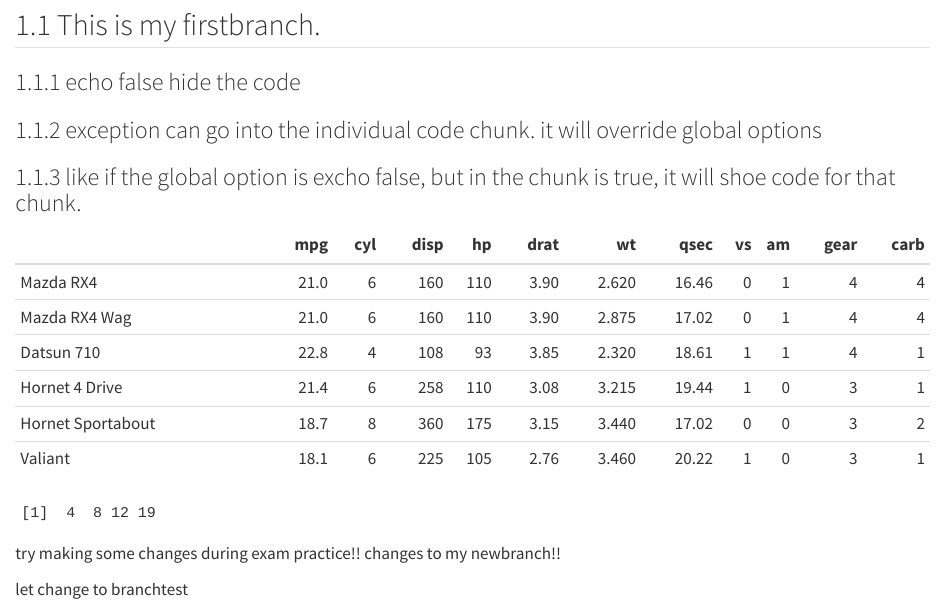
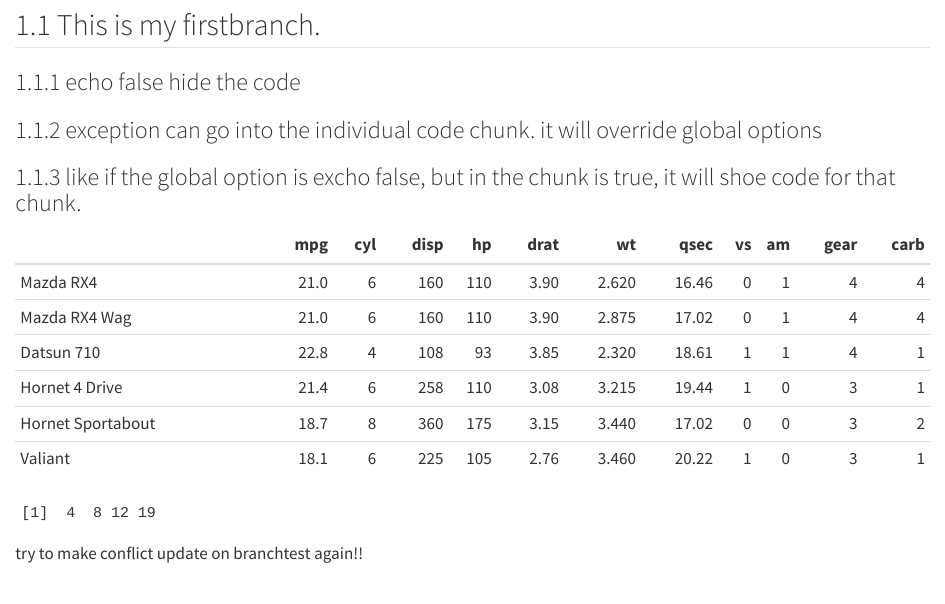
Before and after one commit to Thunchanok19/ETC5513-First-Repo, a Quarto document (Test report.qmd): the page in a window 1100 px wide, from 140 px down. Rendered offline with R 4.5, knitr and Pandoc in place of Quarto, with nearby package versions.

Commit message:
conflict on branchtest

````diff
--- a/Test report.qmd
+++ b/Test report.qmd
@@ -36,7 +36,10 @@ data_2 <- c(1, 4, 7, 9)
 data + data_2
 ```
 
-try making some changes during exam practice!!
-changes to my newbranch!!
+try to make conflict
+update on branchtest again!!
 
-let change to branchtest
+
+```{r}
+a <- c(1, 2, 3)
+```
````
